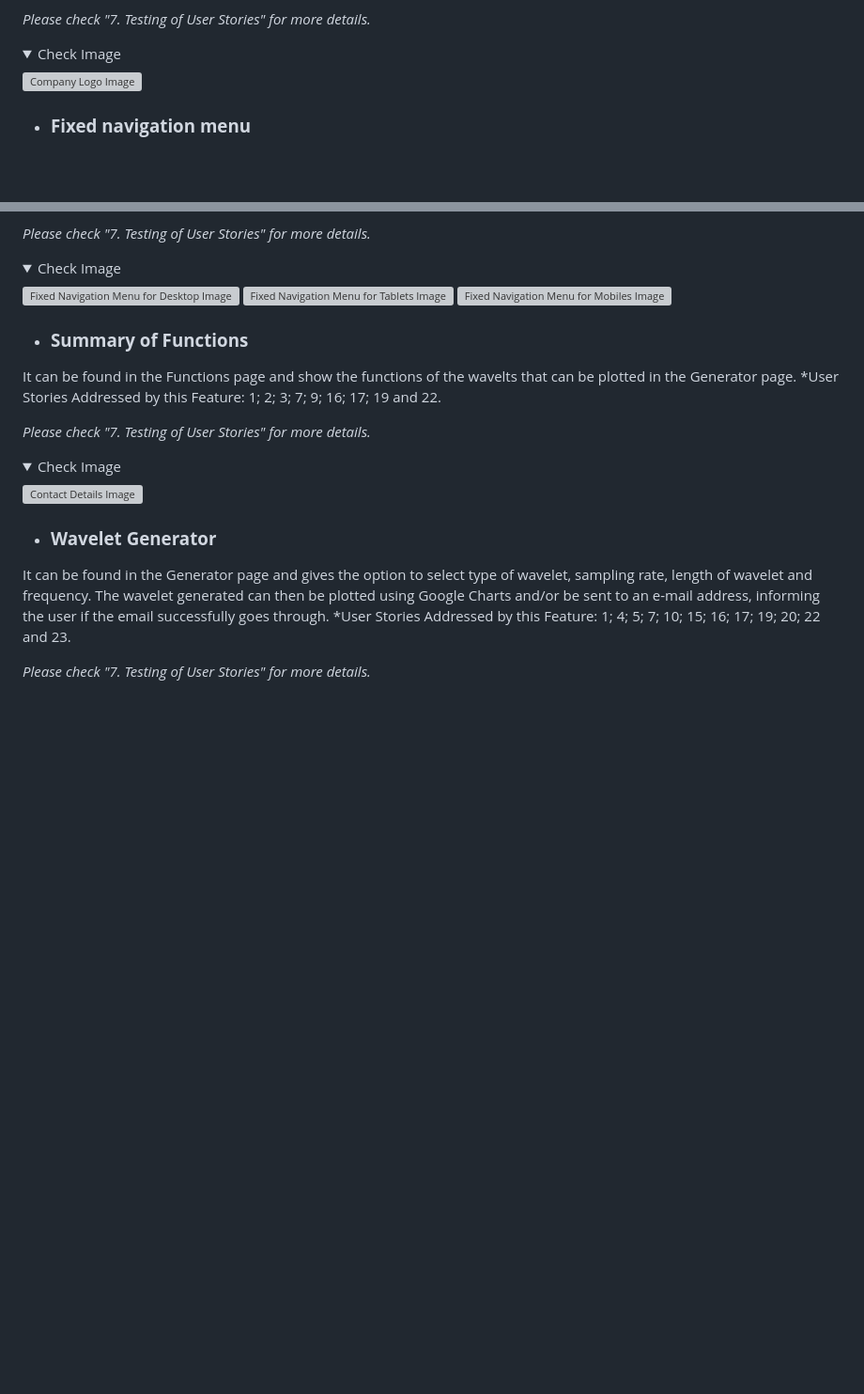
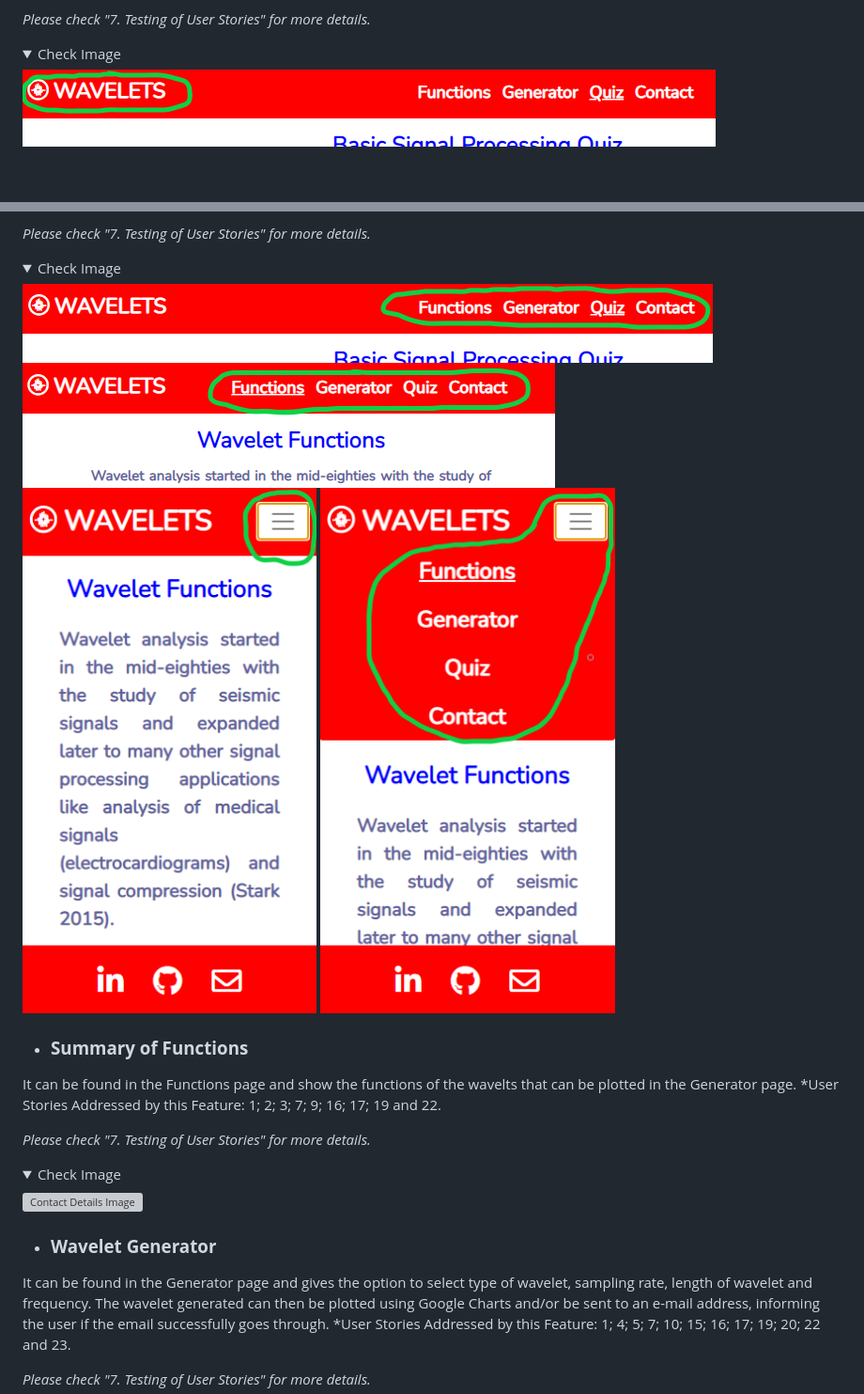
Before and after one commit to csc7/PP2_CI, a Markdown page: README.md, 2 parts joined by grey strips. Shown at 94% size. Rendered like a GitHub page; pictures changed too: docs/features-and-evidence/fixed-navigation-menu-cell-1.png (added), docs/features-and-evidence/fixed-navigation-menu-cell-2.png (added), docs/features-and-evidence/fixed-navigation-menu-tablet.png (added); folded sections open; blank space fills up the shorter version; grey boxes are pictures that could not be loaded.

Commit message:
Load images in Features section of README.md file

```diff
--- a/README.md
+++ b/README.md
@@ -278,6 +280,6 @@ It is located in all pages, fixed, top-left, and always visible.
 <details>
     <summary>Check Image</summary>
 
-![Company Logo Image](docs/features-and-evidence/00-company-logo.PNG)
+![Website Logo Image](docs/features-and-evidence/website-logo.PNG)
 
 </details>
@@ -292,9 +295,10 @@ It is located in the header, fixed on all pages to facilitate navigation, and re
 <details>
     <summary>Check Image</summary>
 
-![Fixed Navigation Menu for Desktop Image](docs/features-and-evidence/01-fixed-menu.PNG)
-![Fixed Navigation Menu for Tablets Image](docs/features-and-evidence/01-fixed-menu-tablets.PNG)
-![Fixed Navigation Menu for Mobiles Image](docs/features-and-evidence/01-fixed-menu-mobiles.PNG)
+![Fixed Navigation Menu for Desktop Image](docs/features-and-evidence/fixed-navigation-menu.PNG)
+![Fixed Navigation Menu for Tablets Image](docs/features-and-evidence/fixed-navigation-menu-tablet.png)
+![Fixed Navigation Menu for Cell Phones Image](docs/features-and-evidence/fixed-navigation-menu-cell-1.png)
+![Fixed Expanded Navigation Menu for Cell Phones Image](docs/features-and-evidence/fixed-navigation-menu-cell-2.png)
 </details>
 
 
```
Also changed, not shown: other parts of README.md (+6 -3 lines), docs/features-and-evidence/Google-Charts.png (added).
